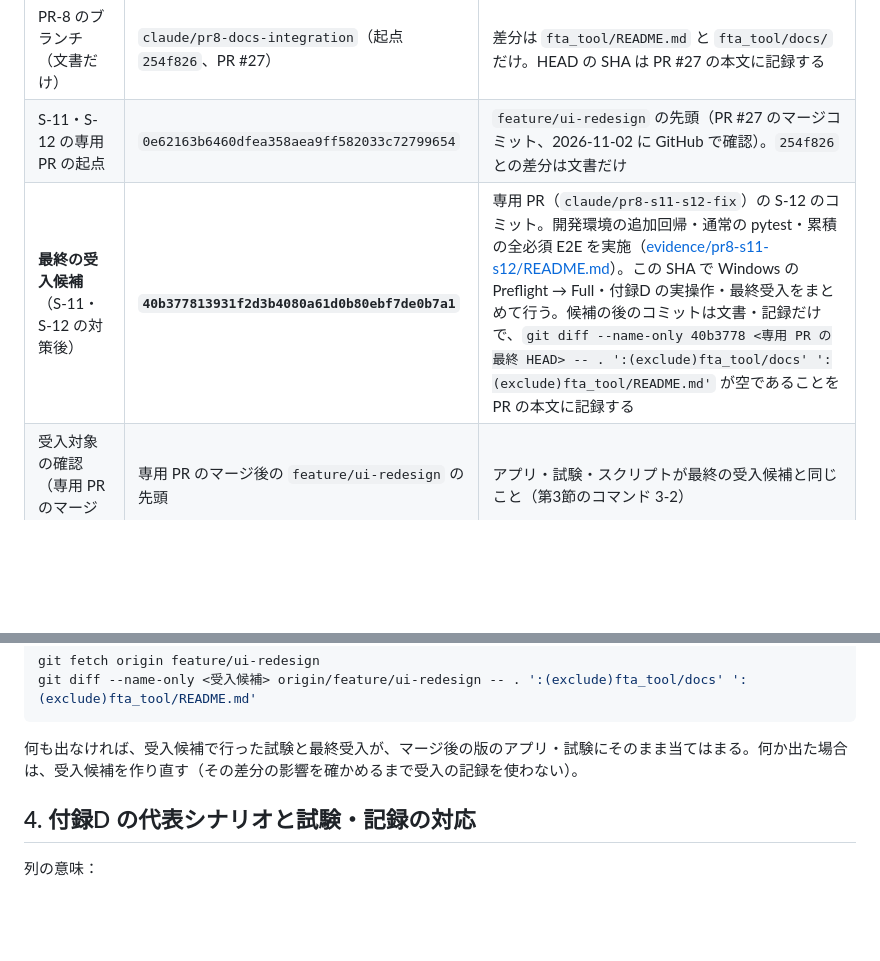
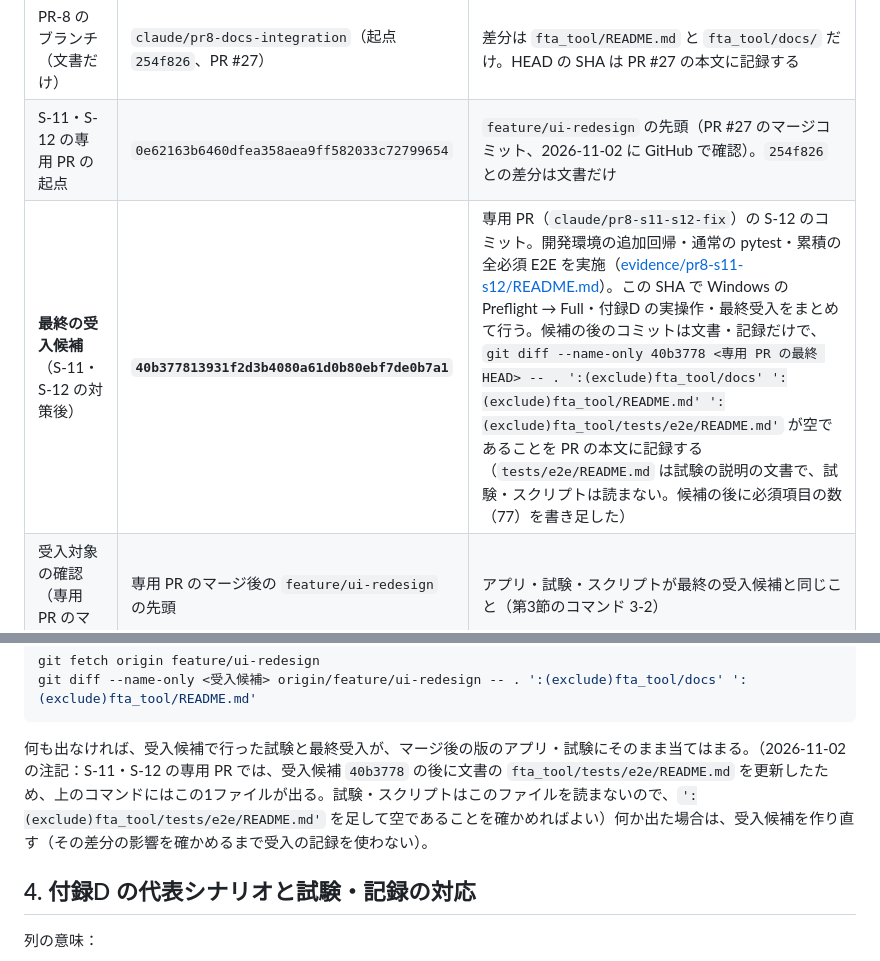
Before and after one commit to fujihara-masaki/fta-202605, a Markdown page: fta_tool/docs/manual-check-pr8.md, 2 parts joined by grey strips. GitHub-like rendering; blank space fills up the shorter version.

Commit message:
docs: manual-check-pr8 comparison commands exclude tests/e2e/README.md (doc only)
Co-Authored-By: Claude Opus 5.5 <noreply@anthropic.com>
Claude-Session: https://claude.ai/code/session_011Y7oeb1APvrN3tcyhBjoFK

````diff
--- a/fta_tool/docs/manual-check-pr8.md
+++ b/fta_tool/docs/manual-check-pr8.md
@@ -32,7 +32,7 @@
 | PR-8 の開発環境の試験の対象 | `254f826`（クリーンな worktree） | 通常の pytest と累積の全必須 E2E（[evidence/pr8/README.md](evidence/pr8/README.md)）。**対策前**のコードの記録 |
 | PR-8 のブランチ（文書だけ） | `claude/pr8-docs-integration`（起点 `254f826`、PR #27） | 差分は `fta_tool/README.md` と `fta_tool/docs/` だけ。HEAD の SHA は PR #27 の本文に記録する |
 | S-11・S-12 の専用 PR の起点 | `0e62163b6460dfea358aea9ff582033c72799654` | `feature/ui-redesign` の先頭（PR #27 のマージコミット、2026-11-02 に GitHub で確認）。`254f826` との差分は文書だけ |
-| **最終の受入候補**（S-11・S-12 の対策後） | **`40b377813931f2d3b4080a61d0b80ebf7de0b7a1`** | 専用 PR（`claude/pr8-s11-s12-fix`）の S-12 のコミット。開発環境の追加回帰・通常の pytest・累積の全必須 E2E を実施（[evidence/pr8-s11-s12/README.md](evidence/pr8-s11-s12/README.md)）。この SHA で Windows の Preflight → Full・付録D の実操作・最終受入をまとめて行う。候補の後のコミットは文書・記録だけで、`git diff --name-only 40b3778 <専用 PR の最終 HEAD> -- . ':(exclude)fta_tool/docs' ':(exclude)fta_tool/README.md'` が空であることを PR の本文に記録する |
+| **最終の受入候補**（S-11・S-12 の対策後） | **`40b377813931f2d3b4080a61d0b80ebf7de0b7a1`** | 専用 PR（`claude/pr8-s11-s12-fix`）の S-12 のコミット。開発環境の追加回帰・通常の pytest・累積の全必須 E2E を実施（[evidence/pr8-s11-s12/README.md](evidence/pr8-s11-s12/README.md)）。この SHA で Windows の Preflight → Full・付録D の実操作・最終受入をまとめて行う。候補の後のコミットは文書・記録だけで、`git diff --name-only 40b3778 <専用 PR の最終 HEAD> -- . ':(exclude)fta_tool/docs' ':(exclude)fta_tool/README.md' ':(exclude)fta_tool/tests/e2e/README.md'` が空であることを PR の本文に記録する（`tests/e2e/README.md` は試験の説明の文書で、試験・スクリプトは読まない。候補の後に必須項目の数（77）を書き足した） |
 | 受入対象の確認（専用 PR のマージ後） | 専用 PR のマージ後の `feature/ui-redesign` の先頭 | アプリ・試験・スクリプトが最終の受入候補と同じこと（第3節のコマンド 3-2） |
 | レビュー対象の SHA（PR #19） | 統合の時点の PR #19 の head（= `feature/ui-redesign` の先頭） | マージの直前に、上の受入対象の確認と同じ方法で、最終の受入候補とアプリ・試験が同じことを確かめる |
 
@@ -75,7 +75,7 @@ git fetch origin feature/ui-redesign
 git diff --name-only <受入候補> origin/feature/ui-redesign -- . ':(exclude)fta_tool/docs' ':(exclude)fta_tool/README.md'
 ```
 
-何も出なければ、受入候補で行った試験と最終受入が、マージ後の版のアプリ・試験にそのまま当てはまる。何か出た場合は、受入候補を作り直す（その差分の影響を確かめるまで受入の記録を使わない）。
+何も出なければ、受入候補で行った試験と最終受入が、マージ後の版のアプリ・試験にそのまま当てはまる。（2026-11-02 の注記：S-11・S-12 の専用 PR では、受入候補 `40b3778` の後に文書の `fta_tool/tests/e2e/README.md` を更新したため、上のコマンドにはこの1ファイルが出る。試験・スクリプトはこのファイルを読まないので、`':(exclude)fta_tool/tests/e2e/README.md'` を足して空であることを確かめればよい）何か出た場合は、受入候補を作り直す（その差分の影響を確かめるまで受入の記録を使わない）。
 
 ## 4. 付録D の代表シナリオと試験・記録の対応
 
````
